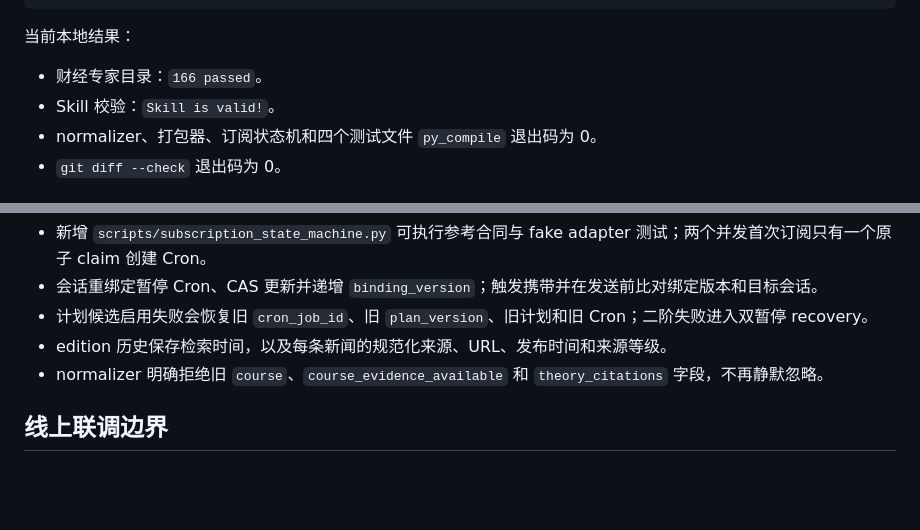
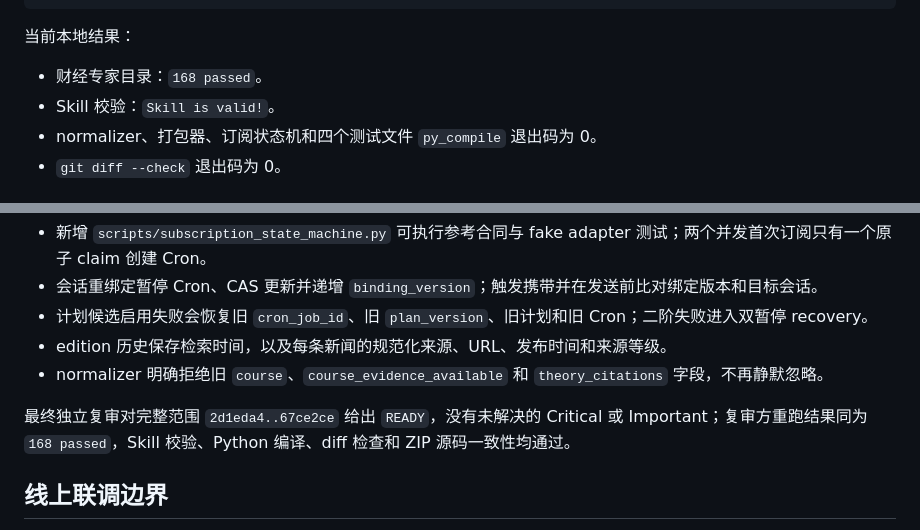
Before and after one commit to richardzhangy26/Skills_Training_Course, a Markdown page: polymas_v5/polymas-finance-news-expert/VERIFICATION.md, 2 parts joined by grey strips. GitHub-like rendering; blank space fills up the shorter version.

Commit message:
docs: record current-session expert ready review

```diff
--- a/polymas_v5/polymas-finance-news-expert/VERIFICATION.md
+++ b/polymas_v5/polymas-finance-news-expert/VERIFICATION.md
@@ -34,7 +34,7 @@ git diff --check
 
 当前本地结果：
 
-- 财经专家目录：`166 passed`。
+- 财经专家目录：`168 passed`。
 - Skill 校验：`Skill is valid!`。
 - normalizer、打包器、订阅状态机和四个测试文件 `py_compile` 退出码为 0。
 - `git diff --check` 退出码为 0。
@@ -67,6 +67,8 @@ git diff --check
 - edition 历史保存检索时间，以及每条新闻的规范化来源、URL、发布时间和来源等级。
 - normalizer 明确拒绝旧 `course`、`course_evidence_available` 和 `theory_citations` 字段，不再静默忽略。
 
+最终独立复审对完整范围 `2d1eda4..67ce2ce` 给出 `READY`，没有未解决的 Critical 或 Important；复审方重跑结果同为 `168 passed`，Skill 校验、Python 编译、diff 检查和 ZIP 源码一致性均通过。
+
 ## 线上联调边界
 
 本次没有保存 PDS 专家、上传 Skill、创建真实 Cron 或发送真实消息。当前会话运行时字段、Cron 原子能力、`channel-message` 会话归属校验、真实送达和回执记账仍需在获授权的测试学生环境联调。
```
